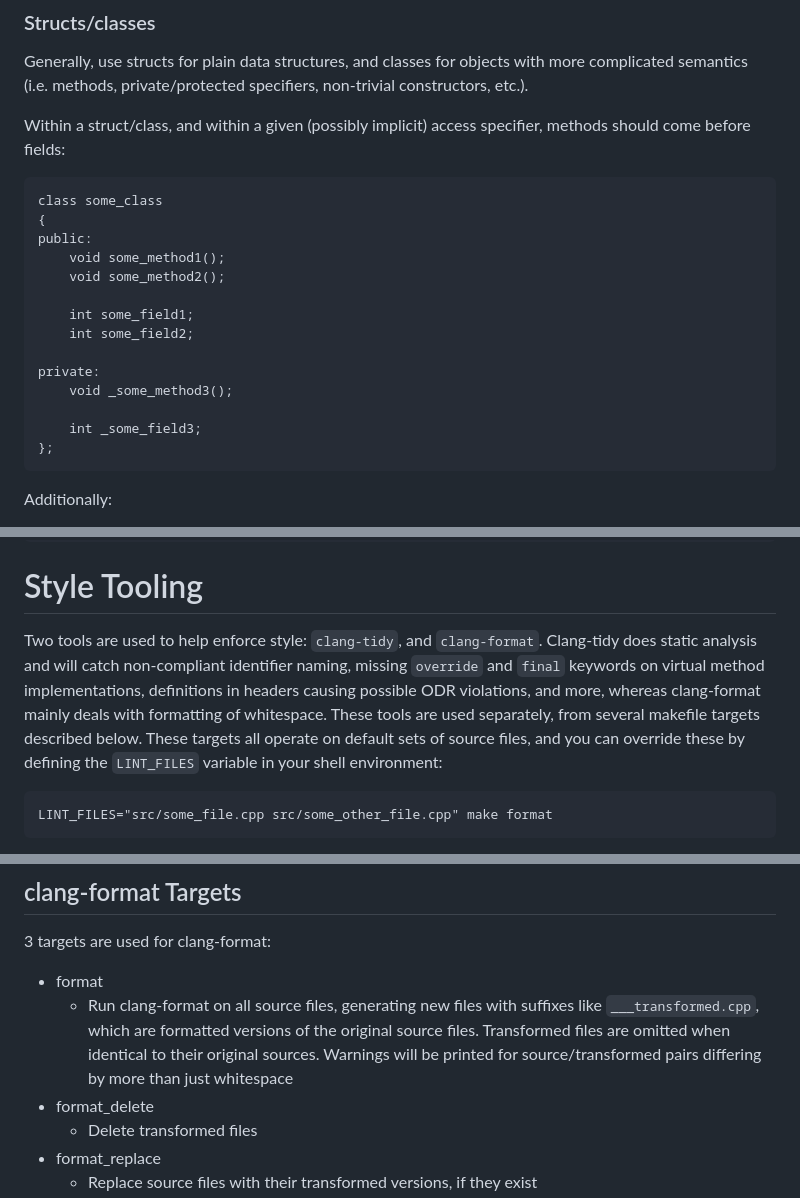
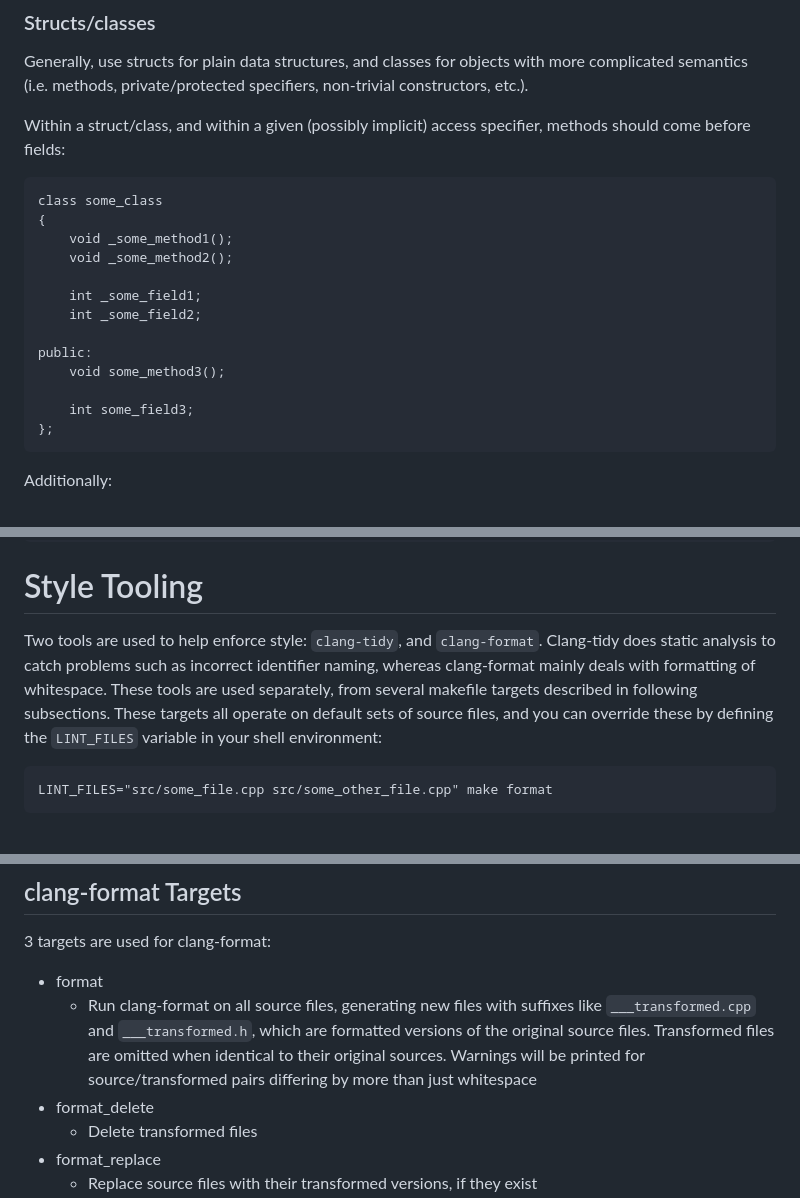
Before and after one commit to ualberta-mueller-group/MCGS, a Markdown page: docs/style.md, 3 parts joined by grey strips. Drawn GitHub-style.

````diff
--- a/docs/style.md
+++ b/docs/style.md
@@ -91,17 +91,16 @@ Within a struct/class, and within a given (possibly implicit) access specifier,
 ```
 class some_class
 {
+    void _some_method1();
+    void _some_method2();
+
+    int _some_field1;
+    int _some_field2;
+
 public:
-    void some_method1();
-    void some_method2();
+    void some_method3();
 
-    int some_field1;
-    int some_field2;
-
-private:
-    void _some_method3();
-
-    int _some_field3;
+    int some_field3;
 };
 ```
 
@@ -183,7 +182,7 @@ float x = (float) 5;
 ```
 
 # Style Tooling
-Two tools are used to help enforce style: `clang-tidy`, and `clang-format`. Clang-tidy does static analysis and will catch non-compliant identifier naming, missing `override` and `final` keywords on virtual method implementations, definitions in headers causing possible ODR violations, and more, whereas clang-format mainly deals with formatting of whitespace. These tools are used separately, from several makefile targets described below. These targets all operate on default sets of source files, and you can override these by defining the `LINT_FILES` variable in your shell environment:
+Two tools are used to help enforce style: `clang-tidy`, and `clang-format`. Clang-tidy does static analysis to catch problems such as incorrect identifier naming, whereas clang-format mainly deals with formatting of whitespace. These tools are used separately, from several makefile targets described in following subsections. These targets all operate on default sets of source files, and you can override these by defining the `LINT_FILES` variable in your shell environment:
 ```
 LINT_FILES="src/some_file.cpp src/some_other_file.cpp" make format
 ```
@@ -237,7 +236,7 @@ void some_func(const T& some_t)
 3 targets are used for clang-format:
 
 - format
-    - Run clang-format on all source files, generating new files with suffixes like `___transformed.cpp`, which are formatted versions of the original source files. Transformed files are omitted when identical to their original sources. Warnings will be printed for source/transformed pairs differing by more than just whitespace
+    - Run clang-format on all source files, generating new files with suffixes like `___transformed.cpp` and `___transformed.h`, which are formatted versions of the original source files. Transformed files are omitted when identical to their original sources. Warnings will be printed for source/transformed pairs differing by more than just whitespace
 - format_delete
     - Delete transformed files
 - format_replace
````
Also changed, not shown: other parts of docs/style.md (+1 -1 lines).
